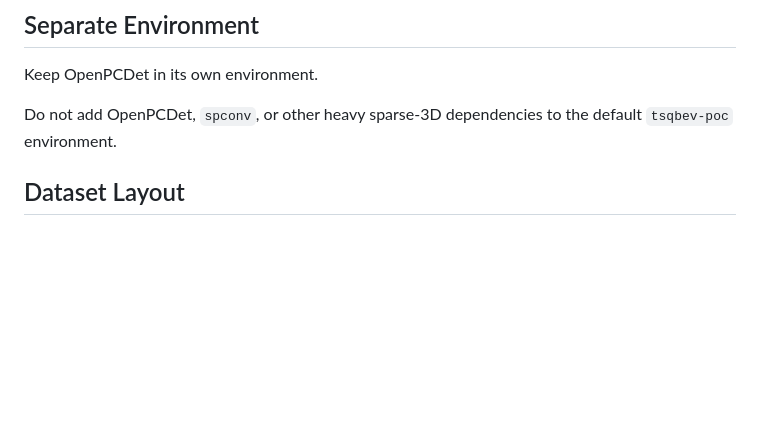
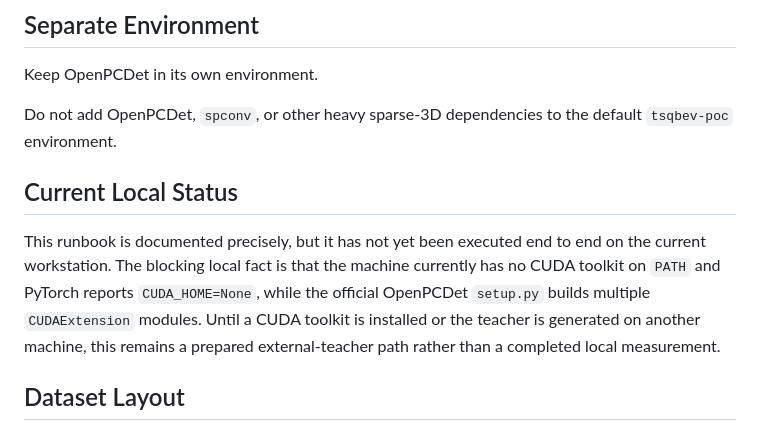
Before and after one commit to achbogga/tsqbev-poc, a Markdown page: docs/openpcdet-centerpoint-teacher.md, the part around the change. Rendered like a GitHub page; blank space fills up the shorter version.

Commit message:
Document local OpenPCDet build blocker

```diff
--- a/docs/openpcdet-centerpoint-teacher.md
+++ b/docs/openpcdet-centerpoint-teacher.md
@@ -37,6 +37,14 @@ Keep OpenPCDet in its own environment.
 
 Do not add OpenPCDet, `spconv`, or other heavy sparse-3D dependencies to the default
 `tsqbev-poc` environment.
+
+## Current Local Status
+
+This runbook is documented precisely, but it has not yet been executed end to end on the current
+workstation. The blocking local fact is that the machine currently has no CUDA toolkit on `PATH`
+and PyTorch reports `CUDA_HOME=None`, while the official OpenPCDet `setup.py` builds multiple
+`CUDAExtension` modules. Until a CUDA toolkit is installed or the teacher is generated on another
+machine, this remains a prepared external-teacher path rather than a completed local measurement.
 
 ## Dataset Layout
 
```
Also changed, not shown: docs/plan.md (+4 -0 lines).
